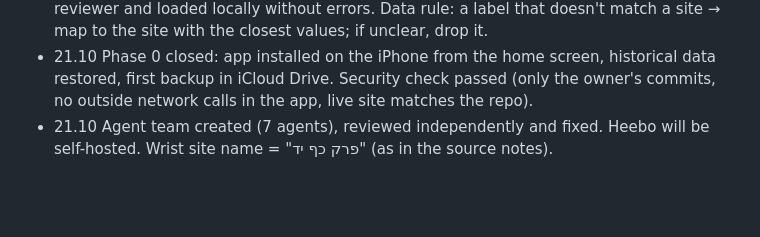
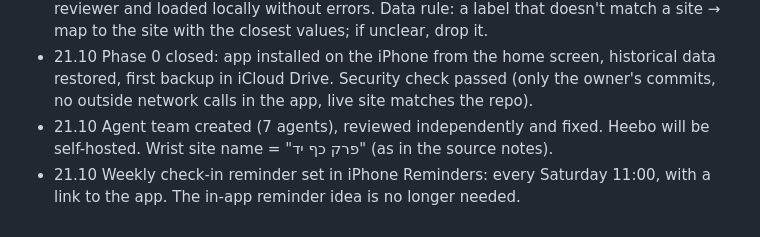
Before and after one commit to Rizi-cmd/bodytrack, a Markdown page: docs/PROJECT.md, the part around the change. Rendered like a GitHub page; blank space fills up the shorter version.

Commit message:
docs: weekly reminder set
Co-Authored-By: Claude Opus 5.5 <noreply@anthropic.com>
Claude-Session: https://claude.ai/code/session_01YGLdGn3AxHZELLtS3TMyvv

```diff
--- a/docs/PROJECT.md
+++ b/docs/PROJECT.md
@@ -91,3 +91,4 @@ Routing (agents can't call each other; the main agent routes and is the only one
 - 21.10 Import file rebuilt from the notes (screenshots), checked by an independent reviewer and loaded locally without errors. Data rule: a label that doesn't match a site → map to the site with the closest values; if unclear, drop it.
 - 21.10 Phase 0 closed: app installed on the iPhone from the home screen, historical data restored, first backup in iCloud Drive. Security check passed (only the owner's commits, no outside network calls in the app, live site matches the repo).
 - 21.10 Agent team created (7 agents), reviewed independently and fixed. Heebo will be self-hosted. Wrist site name = "פרק כף יד" (as in the source notes).
+- 21.10 Weekly check-in reminder set in iPhone Reminders: every Saturday 11:00, with a link to the app. The in-app reminder idea is no longer needed.
```
